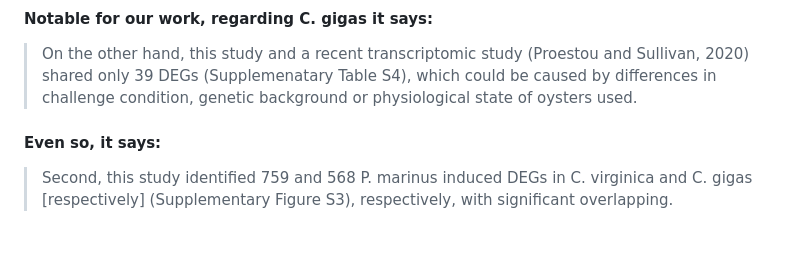
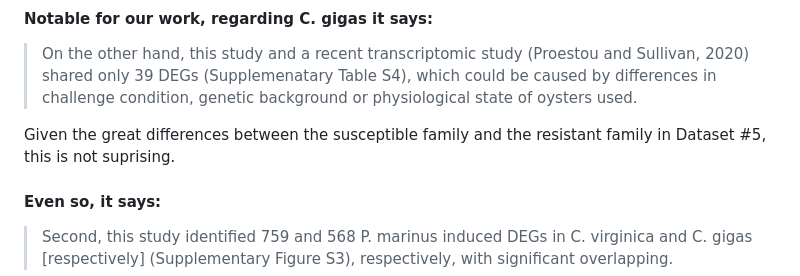
Before and after one commit to Resilience-Biomarkers-for-Aquaculture/Cvirg_Pmarinus_RNAseq, a Markdown page: analysis_ideas.md, the part around the change. Drawn GitHub-style; blank space fills up the shorter version.

```diff
--- a/analysis_ideas.md
+++ b/analysis_ideas.md
@@ -108,6 +108,8 @@ Apoptosis inhibitors were the focus of a key finding: they were strongly upregul
 #### Notable for our work, regarding C. gigas it says:
 > On the other hand, this study and a recent transcriptomic study (Proestou and Sullivan, 2020) shared only 39 DEGs (Supplemenatary Table S4), which could be caused by differences in challenge condition, genetic background or physiological state of oysters used.
 
+Given the great differences between the susceptible family and the resistant family in Dataset #5, this is not suprising.
+
 #### Even so, it says:
 > Second, this study identified 759 and 568 P. marinus induced DEGs in C. virginica and C. gigas [respectively] (Supplementary Figure S3), respectively, with significant overlapping.
 
```
